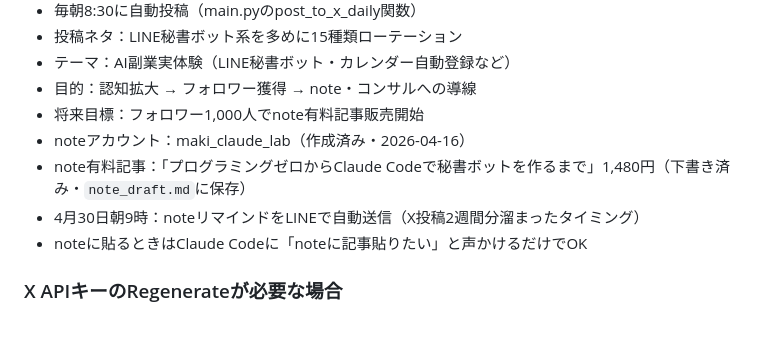
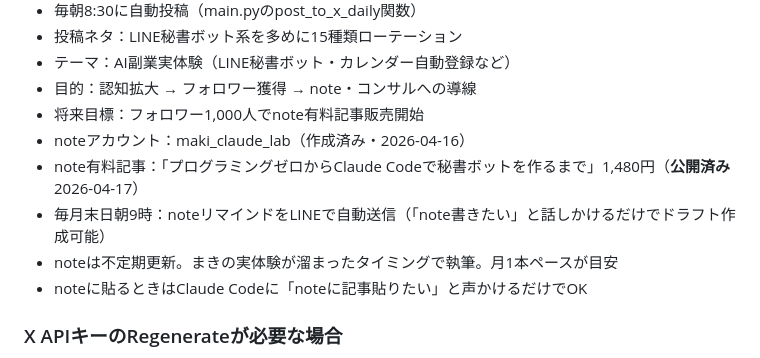
Before and after one commit to makiko01035/maki-hisho, a Markdown page: CLAUDE.md, the part around the change. Rendered like a GitHub page; blank space fills up the shorter version.

Commit message:
CLAUDE.md：note初回公開済みに更新・毎月末リマインドに変更

```diff
--- a/CLAUDE.md
+++ b/CLAUDE.md
@@ -145,8 +145,9 @@ git push origin main
 - 目的：認知拡大 → フォロワー獲得 → note・コンサルへの導線
 - 将来目標：フォロワー1,000人でnote有料記事販売開始
 - noteアカウント：maki_claude_lab（作成済み・2026-04-16）
-- note有料記事：「プログラミングゼロからClaude Codeで秘書ボットを作るまで」1,480円（下書き済み・`note_draft.md`に保存）
-- 4月30日朝9時：noteリマインドをLINEで自動送信（X投稿2週間分溜まったタイミング）
+- note有料記事：「プログラミングゼロからClaude Codeで秘書ボットを作るまで」1,480円（**公開済み** 2026-04-17）
+- 毎月末日朝9時：noteリマインドをLINEで自動送信（「note書きたい」と話しかけるだけでドラフト作成可能）
+- noteは不定期更新。まきの実体験が溜まったタイミングで執筆。月1本ペースが目安
 - noteに貼るときはClaude Codeに「noteに記事貼りたい」と声かけるだけでOK
 
 ### X APIキーのRegenerateが必要な場合
```
